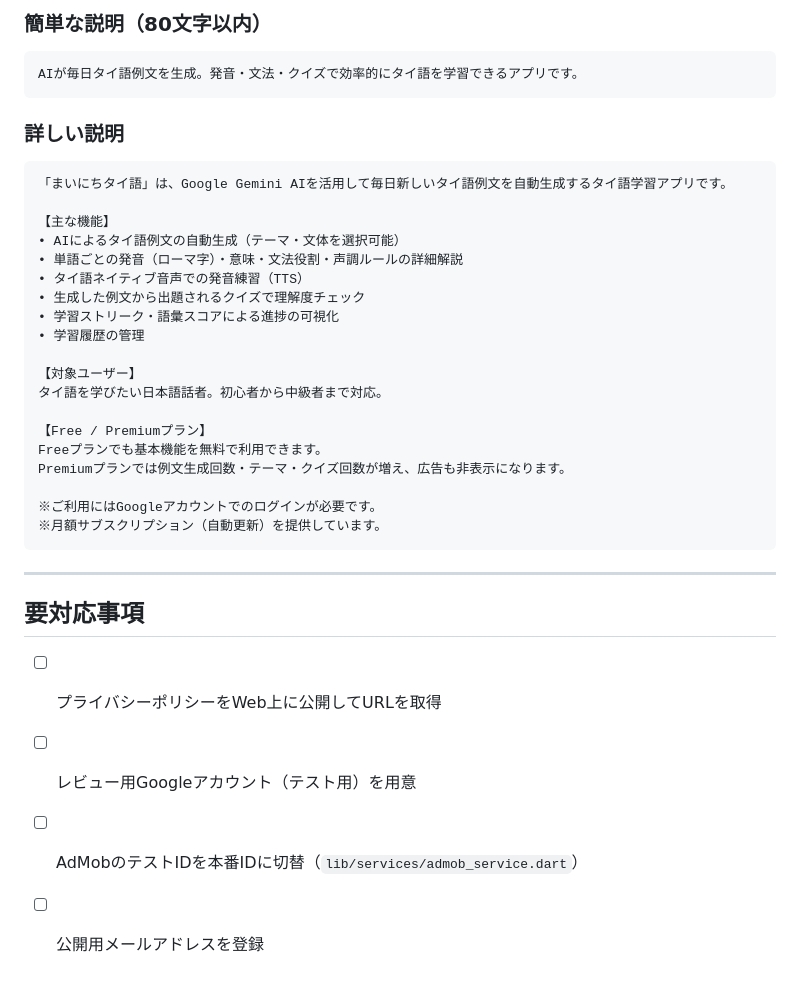
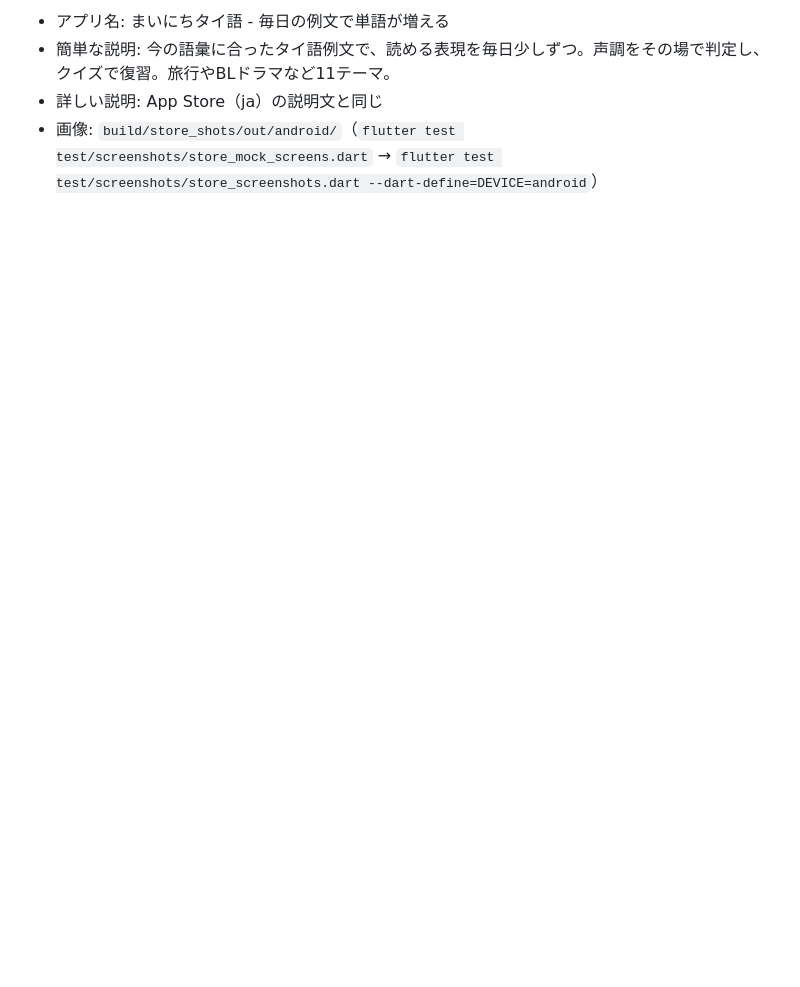
Before and after one commit to mnbst/thai-memo, a Markdown page: docs/android_publishing_checklist.md, the part around one of its changes. GitHub-like rendering; blank space fills up the shorter version.

````diff
--- a/docs/android_publishing_checklist.md
+++ b/docs/android_publishing_checklist.md
@@ -72,36 +74,4 @@
-### 簡単な説明（80文字以内）
-```
-AIが毎日タイ語例文を生成。発音・文法・クイズで効率的にタイ語を学習できるアプリです。
-```
-
-### 詳しい説明
-```
-「まいにちタイ語」は、Google Gemini AIを活用して毎日新しいタイ語例文を自動生成するタイ語学習アプリです。
-
-【主な機能】
-• AIによるタイ語例文の自動生成（テーマ・文体を選択可能）
-• 単語ごとの発音（ローマ字）・意味・文法役割・声調ルールの詳細解説
-• タイ語ネイティブ音声での発音練習（TTS）
-• 生成した例文から出題されるクイズで理解度チェック
-• 学習ストリーク・語彙スコアによる進捗の可視化
-• 学習履歴の管理
-
-【対象ユーザー】
-タイ語を学びたい日本語話者。初心者から中級者まで対応。
-
-【Free / Premiumプラン】
-Freeプランでも基本機能を無料で利用できます。
-Premiumプランでは例文生成回数・テーマ・クイズ回数が増え、広告も非表示になります。
-
-※ご利用にはGoogleアカウントでのログインが必要です。
-※月額サブスクリプション（自動更新）を提供しています。
-```
-
----
-
-## 要対応事項
-
-- [ ] プライバシーポリシーをWeb上に公開してURLを取得
-- [ ] レビュー用Googleアカウント（テスト用）を用意
-- [ ] AdMobのテストIDを本番IDに切替（`lib/services/admob_service.dart`）
-- [ ] 公開用メールアドレスを登録
+- アプリ名: まいにちタイ語 - 毎日の例文で単語が増える
+- 簡単な説明: 今の語彙に合ったタイ語例文で、読める表現を毎日少しずつ。声調をその場で判定し、クイズで復習。旅行やBLドラマなど11テーマ。
+- 詳しい説明: App Store（ja）の説明文と同じ
+- 画像: `build/store_shots/out/android/`（`flutter test test/screenshots/store_mock_screens.dart` → `flutter test test/screenshots/store_screenshots.dart --dart-define=DEVICE=android`）
````
Also changed, not shown: other parts of docs/android_publishing_checklist.md (+51 -49 lines).
